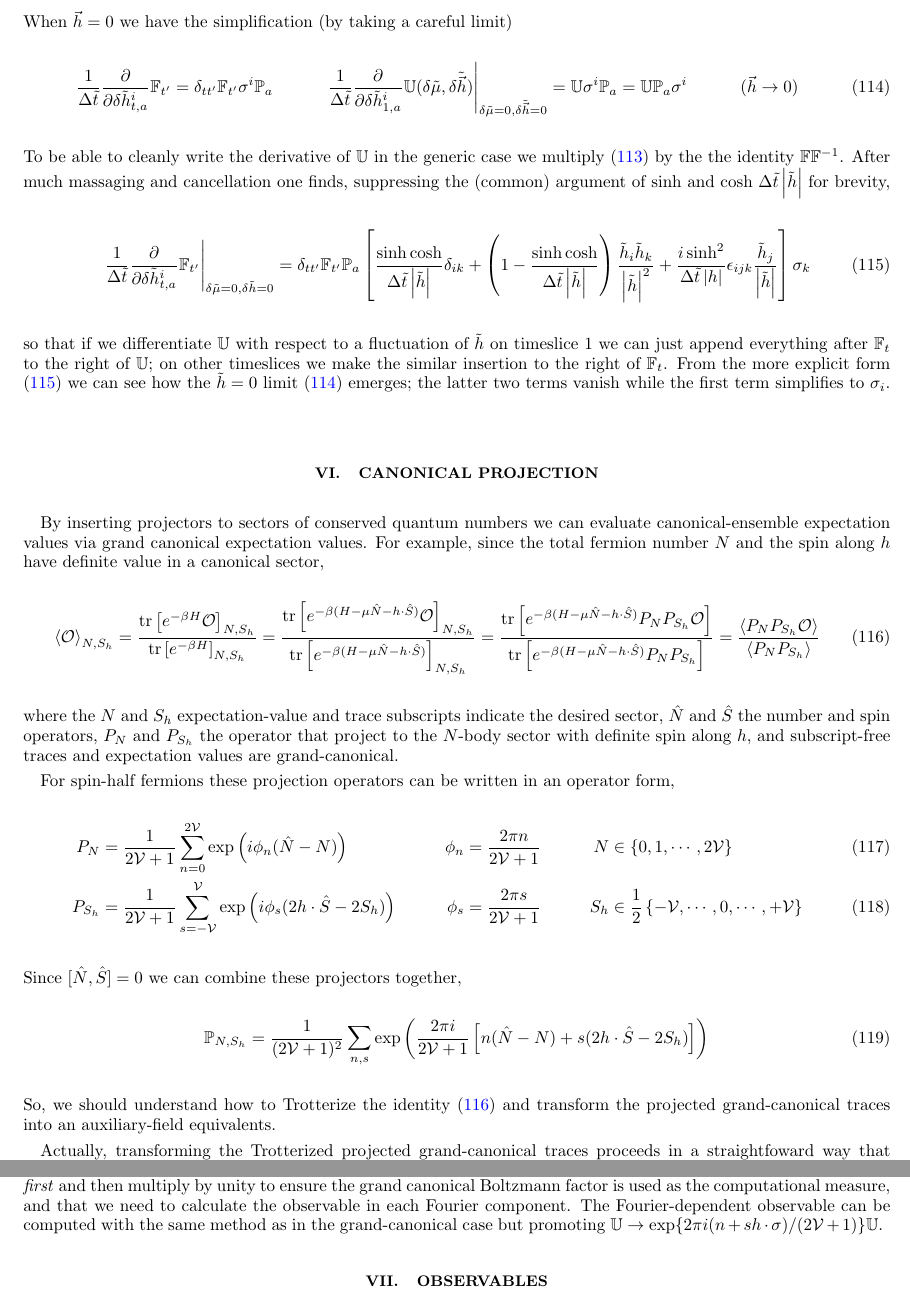
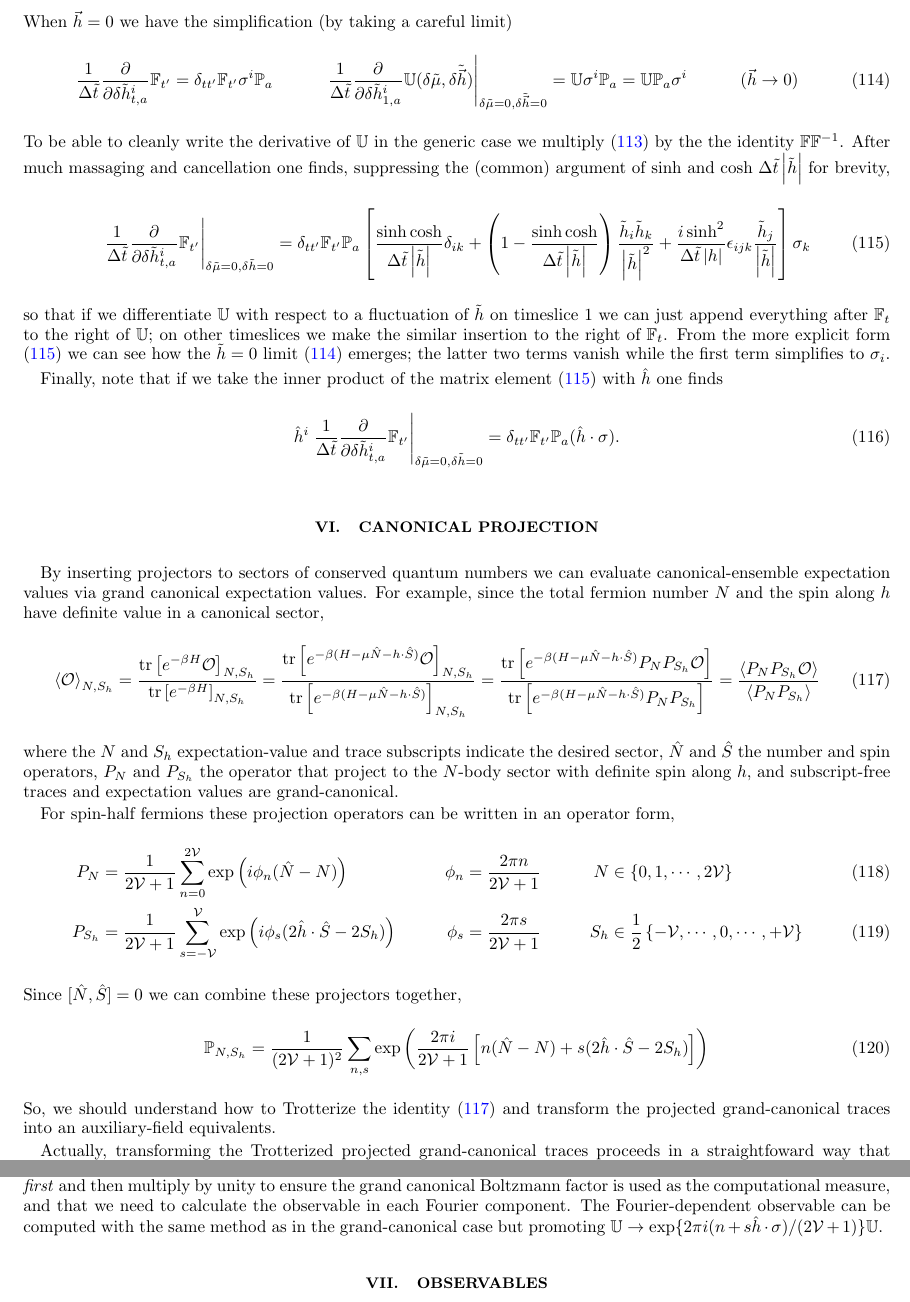
Before and after one commit to evanberkowitz/two-dimensional-gasses, a LaTeX paper (master.tex, which reads section/canonical-projection.tex, section/partition-function.tex): two parts of pages 18 and 20 of 24, joined at a grey line, cut so that both start at the same text. Compiled offline with pdfLaTeX.

Commit message:
In the canonical projector h is hatted!

```diff
--- a/section/canonical-projection.tex
+++ b/section/canonical-projection.tex
@@ -24,7 +24,7 @@ For spin-half fermions these projection operators can be written in an operator
 	&
 	N &\in \left\{0, 1, \cdots, 2\Volume\right\}
 	\\
-	P_{S_h} &= \oneover{2\Volume+1} \sum_{s=-\Volume}^{\Volume} \exp\left(i \phi_s (2 h\cdot \hat{S} - 2 S_h )\right)
+	P_{S_h} &= \oneover{2\Volume+1} \sum_{s=-\Volume}^{\Volume} \exp\left(i \phi_s (2 \hat{h}\cdot \hat{S} - 2 S_h )\right)
 	&
 	\phi_s &= \frac{2\pi s}{2\Volume+1}
 	&
@@ -32,7 +32,7 @@ For spin-half fermions these projection operators can be written in an operator
 \end{align}
 Since $[\hat{N}, \hat{S}]=0$ we can combine these projectors together,
 \begin{align}
-	\PP_{N, S_h} &= \oneover{(2\Volume+1)^2} \sum_{n,s} \exp\left(\frac{2\pi i}{2\Volume+1}\left[ n (\hat{N}-N) + s (2h\cdot\hat{S} - 2 S_h)\right]\right)
+	\PP_{N, S_h} &= \oneover{(2\Volume+1)^2} \sum_{n,s} \exp\left(\frac{2\pi i}{2\Volume+1}\left[ n (\hat{N}-N) + s (2\hat{h}\cdot\hat{S} - 2 S_h)\right]\right)
 \end{align}
 So, we should understand how to Trotterize the identity \eqref{canonical-grand canonical projection} and transform the projected grand-canonical traces into an auxiliary-field equivalents.
 
@@ -108,4 +108,4 @@ then if the grand canonical $\expectation{\O}$ for some operator $\O$ can be for
 and we conclude that and $\expectation{\PP_{N,S_h}}$ is proportional to the canonical partition function in that sector.
 So, the (absolute) free energy is out of bounds, but functional derivatives are OK.
 However, remember that we \emph{functionally differentiate first} and then multiply by unity to ensure the grand canonical Boltzmann factor is used as the computational measure, and that we need to calculate the observable in each Fourier component.
-The Fourier-dependent observable can be computed with the same method as in the grand-canonical case but promoting $\UU \goesto \exp\{2\pi i(n+sh\cdot\sigma)/(2\Volume+1)\}\UU$.
+The Fourier-dependent observable can be computed with the same method as in the grand-canonical case but promoting $\UU \goesto \exp\{2\pi i(n+s\hat{h}\cdot\sigma)/(2\Volume+1)\}\UU$.
--- a/section/partition-function.tex
+++ b/section/partition-function.tex
@@ -660,3 +660,9 @@ After much massaging and cancellation one finds, suppressing the (common) argume
 \end{align}
 so that if we differentiate $\UU$ with respect to a fluctuation of $\tilde{h}$ on timeslice 1 we can just append everything after $\FF_t$ to the right of $\UU$; on other timeslices we make the similar insertion to the right of $\FF_t$.
 From the more explicit form \eqref{dFdh factor} we can see how the $\tilde{h}=0$ limit \eqref{dFdh with h=0} emerges; the latter two terms vanish while the first term simplifies to $\sigma_i$.
+
+Finally, note that if we take the inner product of the matrix element \eqref{dFdh factor} with $\hat{h}$ one finds
+\begin{align}
+	\hat{h}^i \left.\oneover{\Delta\tilde{t}}\frac{\partial}{\partial \delta \tilde{h}^i_{t,a}} \FF_{t'}\right|_{\delta\tilde{\mu} = 0, \delta \tilde{h}=0}
+	&= \delta_{tt'} \FF_{t'} \PP_a (\hat{h}\cdot\sigma).
+\end{align}
```
Also changed, not shown: section/canonical-projection.tex (14 more changed lines).
